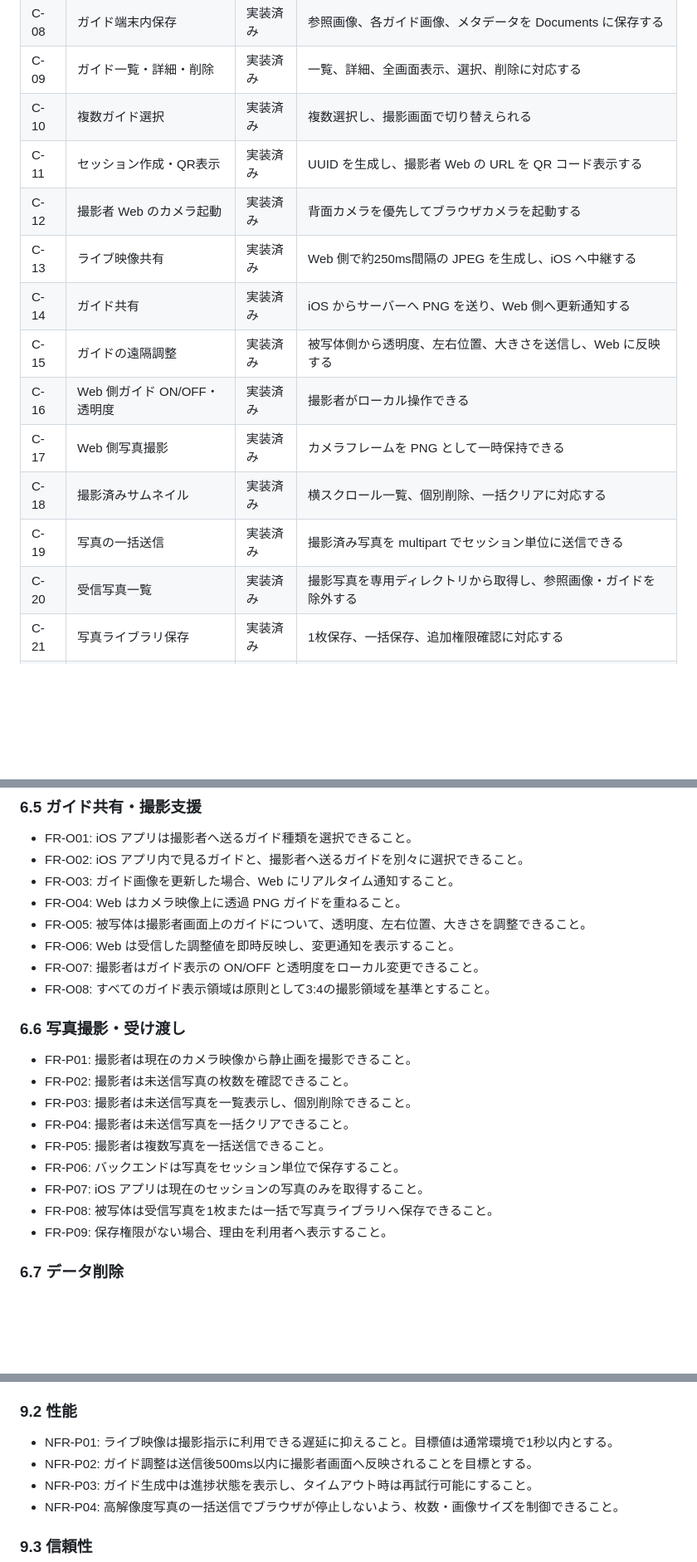
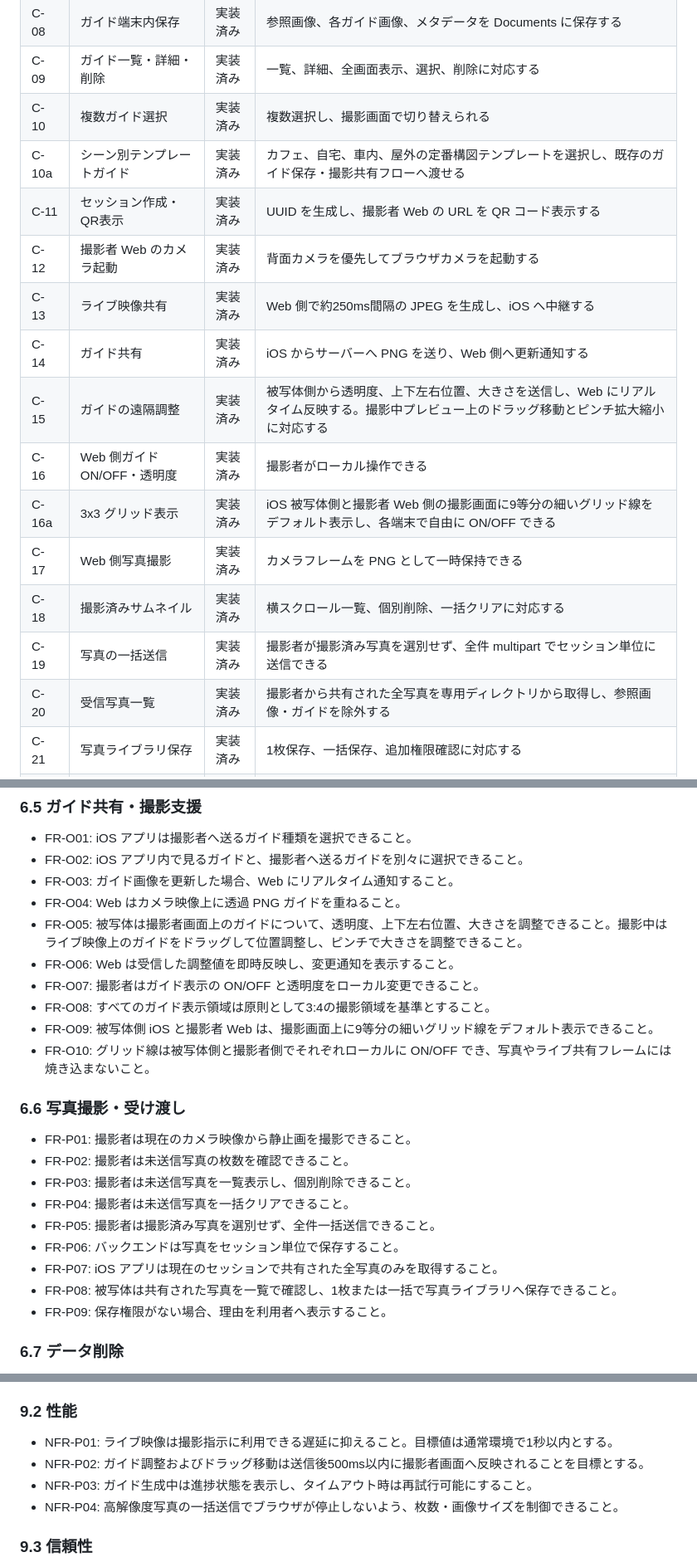
Before and after one commit to Yurin/2026Collaboratry_Photographer_Interface, a Markdown page: REQUIREMENTS.md, 3 parts joined by grey strips. Shown at 83% size. Drawn GitHub-style; blank space fills up the shorter version.

Commit message:
Update experiment photo sharing requirements

```diff
--- a/REQUIREMENTS.md
+++ b/REQUIREMENTS.md
@@ -115,16 +115,18 @@
 | C-08 | ガイド端末内保存 | 実装済み | 参照画像、各ガイド画像、メタデータを Documents に保存する |
 | C-09 | ガイド一覧・詳細・削除 | 実装済み | 一覧、詳細、全画面表示、選択、削除に対応する |
 | C-10 | 複数ガイド選択 | 実装済み | 複数選択し、撮影画面で切り替えられる |
+| C-10a | シーン別テンプレートガイド | 実装済み | カフェ、自宅、車内、屋外の定番構図テンプレートを選択し、既存のガイド保存・撮影共有フローへ渡せる |
 | C-11 | セッション作成・QR表示 | 実装済み | UUID を生成し、撮影者 Web の URL を QR コード表示する |
 | C-12 | 撮影者 Web のカメラ起動 | 実装済み | 背面カメラを優先してブラウザカメラを起動する |
 | C-13 | ライブ映像共有 | 実装済み | Web 側で約250ms間隔の JPEG を生成し、iOS へ中継する |
 | C-14 | ガイド共有 | 実装済み | iOS からサーバーへ PNG を送り、Web 側へ更新通知する |
-| C-15 | ガイドの遠隔調整 | 実装済み | 被写体側から透明度、左右位置、大きさを送信し、Web に反映する |
+| C-15 | ガイドの遠隔調整 | 実装済み | 被写体側から透明度、上下左右位置、大きさを送信し、Web にリアルタイム反映する。撮影中プレビュー上のドラッグ移動とピンチ拡大縮小に対応する |
 | C-16 | Web 側ガイド ON/OFF・透明度 | 実装済み | 撮影者がローカル操作できる |
+| C-16a | 3x3 グリッド表示 | 実装済み | iOS 被写体側と撮影者 Web 側の撮影画面に9等分の細いグリッド線をデフォルト表示し、各端末で自由に ON/OFF できる |
 | C-17 | Web 側写真撮影 | 実装済み | カメラフレームを PNG として一時保持できる |
 | C-18 | 撮影済みサムネイル | 実装済み | 横スクロール一覧、個別削除、一括クリアに対応する |
-| C-19 | 写真の一括送信 | 実装済み | 撮影済み写真を multipart でセッション単位に送信できる |
-| C-20 | 受信写真一覧 | 実装済み | 撮影写真を専用ディレクトリから取得し、参照画像・ガイドを除外する |
+| C-19 | 写真の一括送信 | 実装済み | 撮影者が撮影済み写真を選別せず、全件 multipart でセッション単位に送信できる |
+| C-20 | 受信写真一覧 | 実装済み | 撮影者から共有された全写真を専用ディレクトリから取得し、参照画像・ガイドを除外する |
 | C-21 | 写真ライブラリ保存 | 実装済み | 1枚保存、一括保存、追加権限確認に対応する |
 | C-22 | セッションデータ削除 | 実装済み | Web の削除操作、HTTP DELETE、自動期限切れ削除に対応する |
 | C-23 | WebSocket 再接続 | 実装済み | iOS 映像受信と Web セッション通知が2秒後の再接続を試みる |
@@ -182,10 +191,12 @@
 - FR-O02: iOS アプリ内で見るガイドと、撮影者へ送るガイドを別々に選択できること。
 - FR-O03: ガイド画像を更新した場合、Web にリアルタイム通知すること。
 - FR-O04: Web はカメラ映像上に透過 PNG ガイドを重ねること。
-- FR-O05: 被写体は撮影者画面上のガイドについて、透明度、左右位置、大きさを調整できること。
+- FR-O05: 被写体は撮影者画面上のガイドについて、透明度、上下左右位置、大きさを調整できること。撮影中はライブ映像上のガイドをドラッグして位置調整し、ピンチで大きさを調整できること。
 - FR-O06: Web は受信した調整値を即時反映し、変更通知を表示すること。
 - FR-O07: 撮影者はガイド表示の ON/OFF と透明度をローカル変更できること。
 - FR-O08: すべてのガイド表示領域は原則として3:4の撮影領域を基準とすること。
+- FR-O09: 被写体側 iOS と撮影者 Web は、撮影画面上に9等分の細いグリッド線をデフォルト表示できること。
+- FR-O10: グリッド線は被写体側と撮影者側でそれぞれローカルに ON/OFF でき、写真やライブ共有フレームには焼き込まないこと。
 
 ### 6.6 写真撮影・受け渡し
 
@@ -193,10 +204,10 @@
 - FR-P02: 撮影者は未送信写真の枚数を確認できること。
 - FR-P03: 撮影者は未送信写真を一覧表示し、個別削除できること。
 - FR-P04: 撮影者は未送信写真を一括クリアできること。
-- FR-P05: 撮影者は複数写真を一括送信できること。
+- FR-P05: 撮影者は撮影済み写真を選別せず、全件一括送信できること。
 - FR-P06: バックエンドは写真をセッション単位で保存すること。
-- FR-P07: iOS アプリは現在のセッションの写真のみを取得すること。
-- FR-P08: 被写体は受信写真を1枚または一括で写真ライブラリへ保存できること。
+- FR-P07: iOS アプリは現在のセッションで共有された全写真のみを取得すること。
+- FR-P08: 被写体は共有された写真を一覧で確認し、1枚または一括で写真ライブラリへ保存できること。
 - FR-P09: 保存権限がない場合、理由を利用者へ表示すること。
 
 ### 6.7 データ削除
@@ -281,7 +292,7 @@
 ### 9.2 性能
 
 - NFR-P01: ライブ映像は撮影指示に利用できる遅延に抑えること。目標値は通常環境で1秒以内とする。
-- NFR-P02: ガイド調整は送信後500ms以内に撮影者画面へ反映されることを目標とする。
+- NFR-P02: ガイド調整およびドラッグ移動は送信後500ms以内に撮影者画面へ反映されることを目標とする。
 - NFR-P03: ガイド生成中は進捗状態を表示し、タイムアウト時は再試行可能にすること。
 - NFR-P04: 高解像度写真の一括送信でブラウザが停止しないよう、枚数・画像サイズを制御できること。
 
```
Also changed, not shown: other parts of REQUIREMENTS.md (+7 -0 lines), EXPERIMENT_REQUIREMENTS.md (+20 -17 lines).
